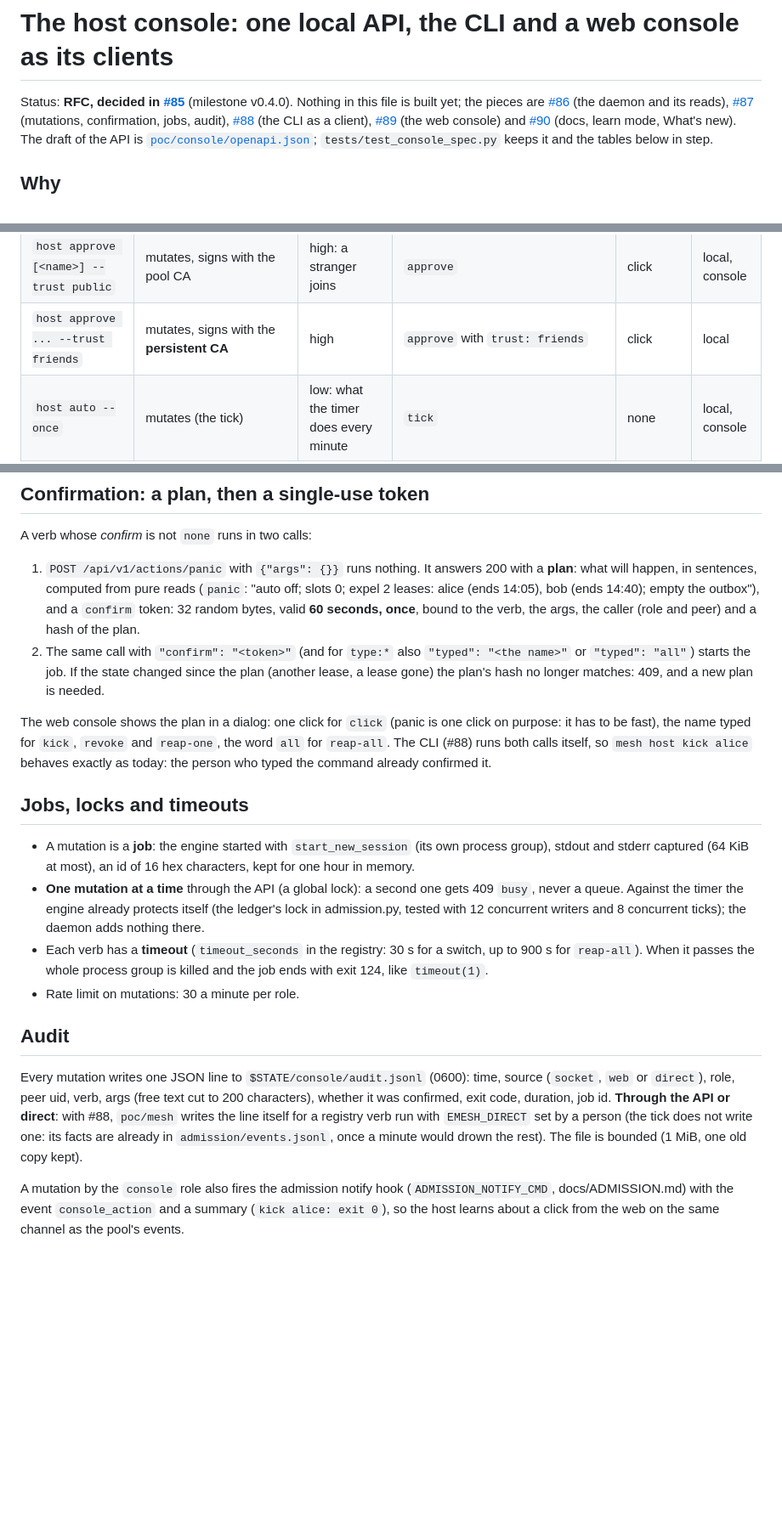
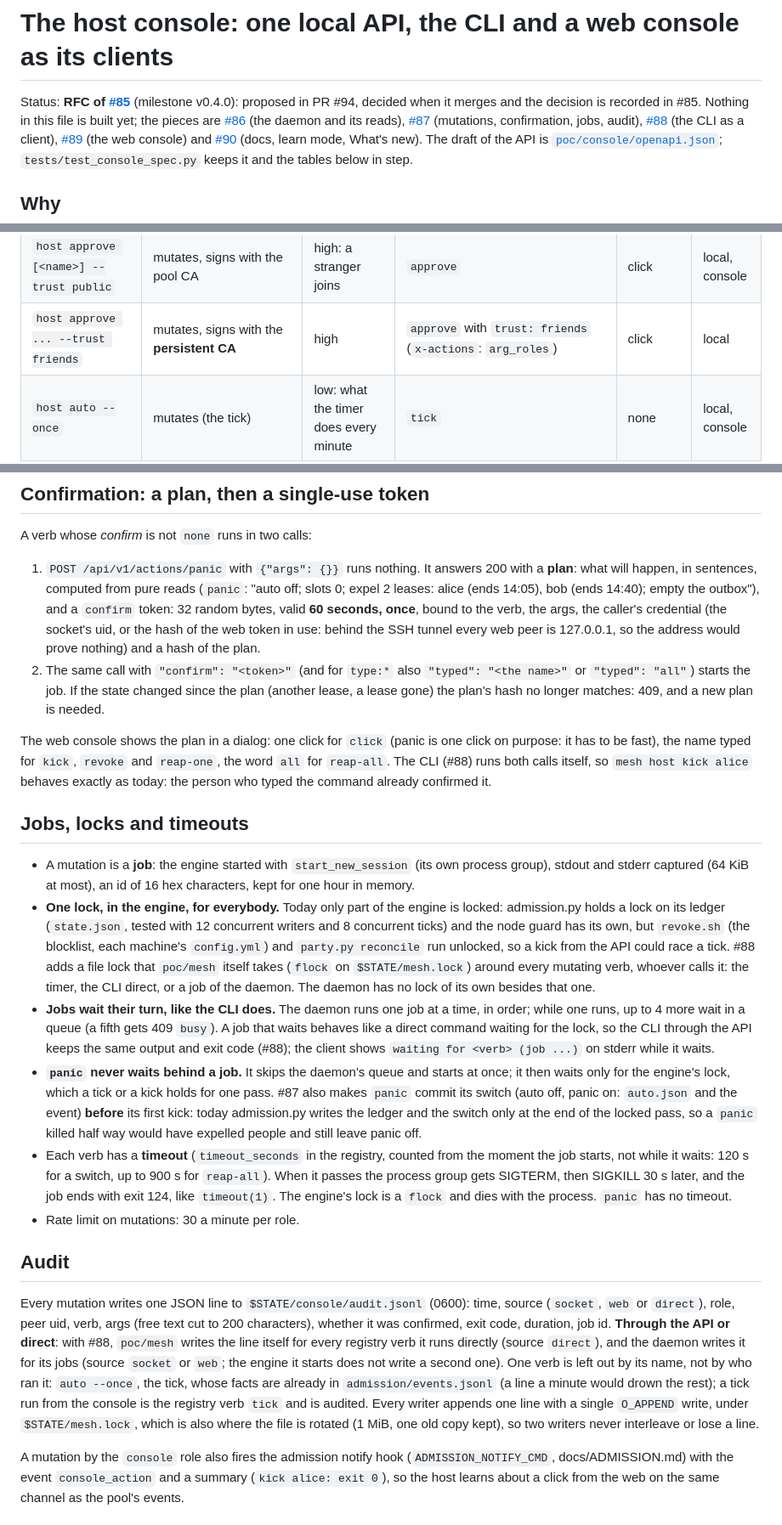
Before and after one commit to villadalmine/k8s-lan-party, a Markdown page: docs/CONSOLE.md, 3 parts joined by grey strips. Shown at 85% size. Drawn GitHub-style; blank space fills up the shorter version.

```diff
--- a/docs/CONSOLE.md
+++ b/docs/CONSOLE.md
@@ -1,6 +1,7 @@
 # The host console: one local API, the CLI and a web console as its clients
 
-Status: **RFC, decided in [#85](https://github.com/villadalmine/k8s-lan-party/issues/85)** (milestone v0.4.0). Nothing in this file is built yet;
+Status: **RFC of [#85](https://github.com/villadalmine/k8s-lan-party/issues/85)** (milestone v0.4.0): proposed in PR #94, decided when it
+merges and the decision is recorded in #85. Nothing in this file is built yet;
 the pieces are [#86](https://github.com/villadalmine/k8s-lan-party/issues/86) (the daemon and its reads),
 [#87](https://github.com/villadalmine/k8s-lan-party/issues/87) (mutations, confirmation, jobs, audit),
 [#88](https://github.com/villadalmine/k8s-lan-party/issues/88) (the CLI as a client),
@@ -83,7 +99,7 @@ simulation of a player's machine, not host actions.
 | `host request <name>` | mutates | low | `request` | none | local, console |
 | `host reject <name>` | mutates | low | `reject` | none | local, console |
 | `host approve [<name>] --trust public` | mutates, signs with the pool CA | high: a stranger joins | `approve` | click | local, console |
-| `host approve ... --trust friends` | mutates, signs with the **persistent CA** | high | `approve` with `trust: friends` | click | local |
+| `host approve ... --trust friends` | mutates, signs with the **persistent CA** | high | `approve` with `trust: friends` (`x-actions`: `arg_roles`) | click | local |
 | `host auto --once` | mutates (the tick) | low: what the timer does every minute | `tick` | none | local, console |
 | `host auto on` | mutates | high: approvals without a human | `auto-on` | click | local, console |
 | `host auto off` | mutates | none: closing is always safe | `auto-off` | none | local, console |
@@ -142,7 +160,8 @@ A verb whose *confirm* is not `none` runs in two calls:
 
 1. `POST /api/v1/actions/panic` with `{"args": {}}` runs nothing. It answers 200 with a **plan**: what will happen, in sentences, computed
    from pure reads (`panic`: "auto off; slots 0; expel 2 leases: alice (ends 14:05), bob (ends 14:40); empty the outbox"), and a `confirm`
-   token: 32 random bytes, valid **60 seconds, once**, bound to the verb, the args, the caller (role and peer) and a hash of the plan.
+   token: 32 random bytes, valid **60 seconds, once**, bound to the verb, the args, the caller's credential (the socket's uid, or the hash of
+   the web token in use: behind the SSH tunnel every web peer is 127.0.0.1, so the address would prove nothing) and a hash of the plan.
 2. The same call with `"confirm": "<token>"` (and for `type:*` also `"typed": "<the name>"` or `"typed": "all"`) starts the job. If the state
    changed since the plan (another lease, a lease gone) the plan's hash no longer matches: 409, and a new plan is needed.
 
@@ -154,19 +173,32 @@ exactly as today: the person who typed the command already confirmed it.
 
 - A mutation is a **job**: the engine started with `start_new_session` (its own process group), stdout and stderr captured (64 KiB at most),
   an id of 16 hex characters, kept for one hour in memory.
-- **One mutation at a time** through the API (a global lock): a second one gets 409 `busy`, never a queue. Against the timer the engine
-  already protects itself (the ledger's lock in admission.py, tested with 12 concurrent writers and 8 concurrent ticks); the daemon adds
-  nothing there.
-- Each verb has a **timeout** (`timeout_seconds` in the registry: 30 s for a switch, up to 900 s for `reap-all`). When it passes the whole
-  process group is killed and the job ends with exit 124, like `timeout(1)`.
+- **One lock, in the engine, for everybody.** Today only part of the engine is locked: admission.py holds a lock on its ledger
+  (`state.json`, tested with 12 concurrent writers and 8 concurrent ticks) and the node guard has its own, but `revoke.sh` (the blocklist,
+  each machine's `config.yml`) and `party.py reconcile` run unlocked, so a kick from the API could race a tick. #88 adds a file lock that
+  `poc/mesh` itself takes (`flock` on `$STATE/mesh.lock`) around every mutating verb, whoever calls it: the timer, the CLI direct, or a job of
+  the daemon. The daemon has no lock of its own besides that one.
+- **Jobs wait their turn, like the CLI does.** The daemon runs one job at a time, in order; while one runs, up to 4 more wait in a queue
+  (a fifth gets 409 `busy`). A job that waits behaves like a direct command waiting for the lock, so the CLI through the API keeps the same
+  output and exit code (#88); the client shows `waiting for <verb> (job ...)` on stderr while it waits.
+- **`panic` never waits behind a job.** It skips the daemon's queue and starts at once; it then waits only for the engine's lock, which a
+  tick or a kick holds for one pass. #87 also makes `panic` commit its switch (auto off, panic on: `auto.json` and the event) **before** its
+  first kick: today admission.py writes the ledger and the switch only at the end of the locked pass, so a `panic` killed half way would have
+  expelled people and still leave panic off.
+- Each verb has a **timeout** (`timeout_seconds` in the registry, counted from the moment the job starts, not while it waits: 120 s for a
+  switch, up to 900 s for `reap-all`). When it passes the process group gets SIGTERM, then SIGKILL 30 s later, and the job ends with exit
+  124, like `timeout(1)`. The engine's lock is a `flock` and dies with the process. `panic` has no timeout.
 - Rate limit on mutations: 30 a minute per role.
 
 ## Audit
 
 Every mutation writes one JSON line to `$STATE/console/audit.jsonl` (0600): time, source (`socket`, `web` or `direct`), role, peer uid,
 verb, args (free text cut to 200 characters), whether it was confirmed, exit code, duration, job id. **Through the API or direct**: with #88,
-`poc/mesh` writes the line itself for a registry verb run with `EMESH_DIRECT` set by a person (the tick does not write one: its facts are
-already in `admission/events.jsonl`, once a minute would drown the rest). The file is bounded (1 MiB, one old copy kept).
+`poc/mesh` writes the line itself for every registry verb it runs directly (source `direct`), and the daemon writes it for its jobs (source
+`socket` or `web`; the engine it starts does not write a second one). One verb is left out by its name, not by who ran it: `auto --once`, the
+tick, whose facts are already in `admission/events.jsonl` (a line a minute would drown the rest); a tick run from the console is the
+registry verb `tick` and is audited. Every writer appends one line with a single `O_APPEND` write, under `$STATE/mesh.lock`, which is also
+where the file is rotated (1 MiB, one old copy kept), so two writers never interleave or lose a line.
 
 A mutation by the `console` role also fires the admission notify hook (`ADMISSION_NOTIFY_CMD`, docs/ADMISSION.md) with the event
 `console_action` and a summary (`kick alice: exit 0`), so the host learns about a click from the web on the same channel as the pool's
```
Also changed, not shown: other parts of docs/CONSOLE.md (+34 -13 lines), docs/diagrams/console.png, 4 other files.
